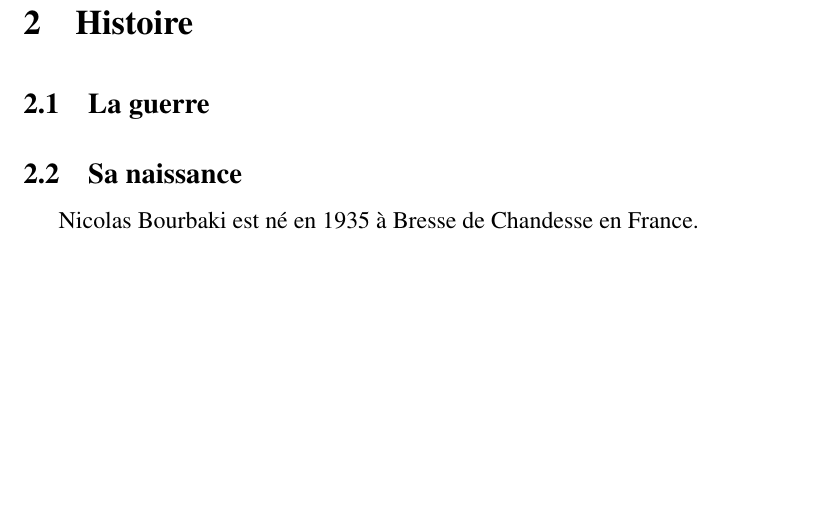
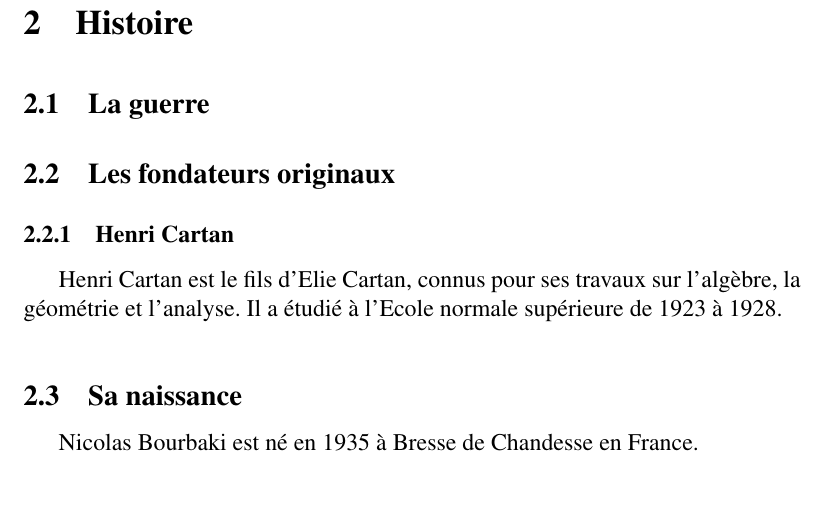
Before and after one commit to Floflo1377/TravailLongBourbaki, a LaTeX document (TravailLongBourbaki.tex): part of page 3 of 6, cut so that both start at the same text, the shorter picture padded with empty space. Compiled offline with pdfLaTeX; the source files are stored in an older character set and shown here as Unicode.

Commit message:
Début fondateur
Là j'arrête je suis tanner lol

```diff
--- a/TravailLongBourbaki.tex
+++ b/TravailLongBourbaki.tex
@@ -53,6 +53,9 @@ Histoire de la mathématique\\
 \section{Introduction}
 \section{Histoire}
 \subsection{La guerre}
+\subsection{Les fondateurs originaux}
+\subsubsection{Henri Cartan}
+Henri Cartan est le fils d'Elie Cartan, connus pour ses travaux sur l'algèbre, la géométrie et l'analyse. Il a étudié à l'Ecole normale supérieure de 1923 à 1928.
 \subsection{Sa naissance}
 Nicolas Bourbaki est né en 1935 à Bresse de Chandesse en France.
 \subsection{Après guerre}
```
